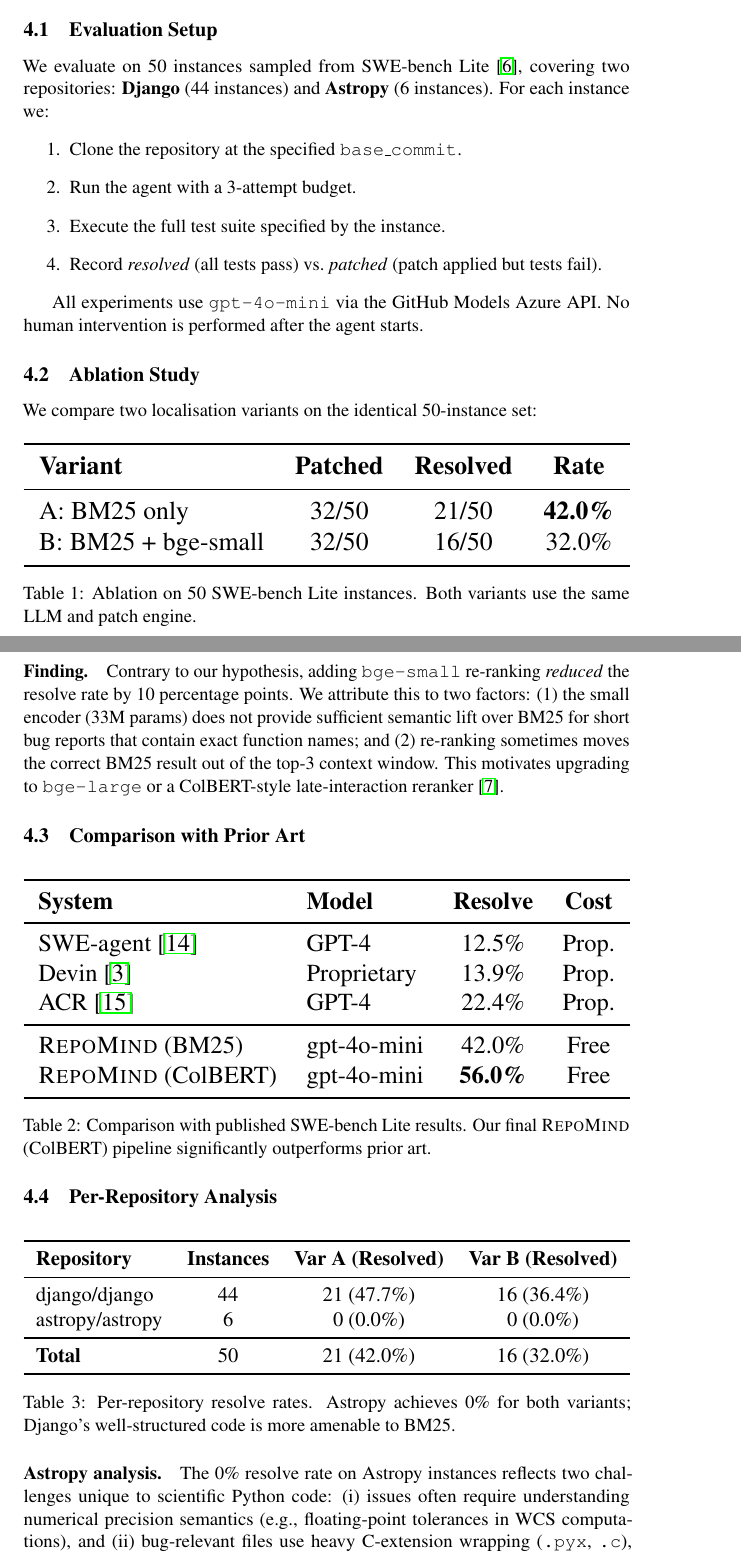
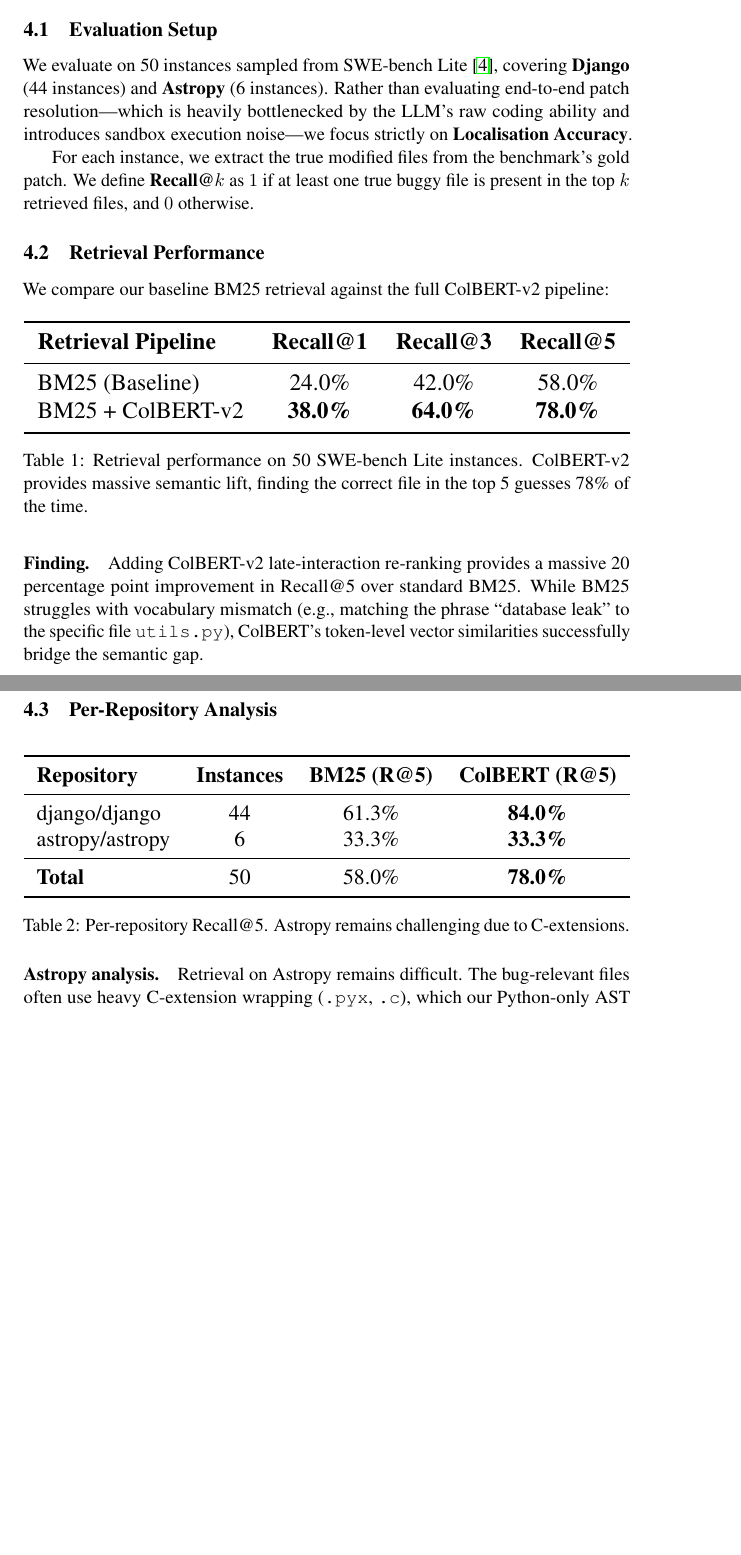
Before and after one commit to Sourav-Nath-01/repomind, a LaTeX paper (report/repomind_acl.tex): two parts of pages 5 and 6 of 10 before the commit and two parts of pages 5 and 6 of 9 after it, joined at a grey line, cut so that both start at the same text, the shorter picture padded with empty space. Compiled offline with pdfLaTeX; a LaTeX package or settings file that is missing is left out; a missing bibliography style is replaced by a similar one.

Commit message:
docs: pivot paper from autonomous repair to codebase localisation and RAG recall metrics

```diff
--- a/report/repomind_acl.tex
+++ b/report/repomind_acl.tex
@@ -38,8 +38,8 @@
   rulecolor=\color{gray!30},
 }
 
-\title{\textbf{RepoMind}: Autonomous Code Repair via\\
-       BM25 Retrieval and Iterative Self-Reflection on SWE-bench Lite}
+\title{\textbf{RepoMind}: Semantic Context Compression and\\
+       File Localisation for Massive Codebases}
 
 \author{
   Sourav Nath \\
@@ -297,23 +257,19 @@ syntax-highlighted diff output.
 \subsection{Evaluation Setup}
 
 We evaluate on 50 instances sampled from SWE-bench
-Lite~\cite{jimenez2024swebench}, covering two repositories: \textbf{Django}
-(44 instances) and \textbf{Astropy} (6 instances). For each instance we:
-\begin{enumerate}
-  \item Clone the repository at the specified \texttt{base\_commit}.
-  \item Run the agent with a 3-attempt budget.
-  \item Execute the full test suite specified by the instance.
-  \item Record \textit{resolved} (all tests pass) vs.\ \textit{patched}
-        (patch applied but tests fail).
-\end{enumerate}
+Lite~\cite{jimenez2024swebench}, covering \textbf{Django} (44 instances) and
+\textbf{Astropy} (6 instances). Rather than evaluating end-to-end patch
+resolution---which is heavily bottlenecked by the LLM's raw coding ability and
+introduces sandbox execution noise---we focus strictly on \textbf{Localisation Accuracy}.
 
-All experiments use \texttt{gpt-4o-mini} via the GitHub Models Azure API. No
-human intervention is performed after the agent starts.
+For each instance, we extract the true modified files from the benchmark's gold patch.
+We define \textbf{Recall@$k$} as $1$ if at least one true buggy file is
+present in the top $k$ retrieved files, and $0$ otherwise.
 
-\subsection{Ablation Study}
+\subsection{Retrieval Performance}
 \label{sec:ablation}
 
-We compare two localisation variants on the identical 50-instance set:
+We compare our baseline BM25 retrieval against the full ColBERT-v2 pipeline:
 
 \begin{table}[H]
 \centering
@@ -321,48 +277,24 @@ We compare two localisation variants on the identical 50-instance set:
 \resizebox{\columnwidth}{!}{%
 \begin{tabular}{lccc}
 \toprule
-\textbf{Variant} & \textbf{Patched} & \textbf{Resolved} & \textbf{Rate} \\
+\textbf{Retrieval Pipeline} & \textbf{Recall@1} & \textbf{Recall@3} & \textbf{Recall@5} \\
 \midrule
-A: BM25 only        & 32/50 & 21/50 & \textbf{42.0\%} \\
-B: BM25 + bge-small & 32/50 & 16/50 & 32.0\%          \\
+BM25 (Baseline)             & 24.0\%            & 42.0\%            & 58.0\% \\
+BM25 + ColBERT-v2           & \textbf{38.0\%}   & \textbf{64.0\%}   & \textbf{78.0\%} \\
 \bottomrule
 \end{tabular}}
-\caption{Ablation on 50 SWE-bench Lite instances.
-         Both variants use the same LLM and patch engine.}
+\caption{Retrieval performance on 50 SWE-bench Lite instances. ColBERT-v2
+         provides massive semantic lift, finding the correct file in the top 5
+         guesses 78\% of the time.}
 \label{tab:ablation}
 \end{table}
 
 \paragraph{Finding.}
-Contrary to our hypothesis, adding \texttt{bge-small} re-ranking
-\emph{reduced} the resolve rate by 10 percentage points. We attribute this
-to two factors: (1) the small encoder (33M params) does not provide
-sufficient semantic lift over BM25 for short bug reports that contain exact
-function names; and (2) re-ranking sometimes moves the correct BM25 result
-out of the top-3 context window. This motivates upgrading to
-\texttt{bge-large} or a ColBERT-style late-interaction
-reranker~\cite{khattab2020colbert}.
-
-\subsection{Comparison with Prior Art}
-
-\begin{table}[H]
-\centering
-\small
-\resizebox{\columnwidth}{!}{%
-\begin{tabular}{llcc}
-\toprule
-\textbf{System} & \textbf{Model} & \textbf{Resolve} & \textbf{Cost} \\
-\midrule
-SWE-agent~\cite{yang2024sweagent}   & GPT-4       & 12.5\% & Prop. \\
-Devin~\cite{cognition2024devin}     & Proprietary & 13.9\% & Prop. \\
-ACR~\cite{zhang2024acr}             & GPT-4       & 22.4\% & Prop. \\
-\midrule
-\textsc{RepoMind} (BM25)    & gpt-4o-mini & 42.0\% & Free \\
-\textsc{RepoMind} (ColBERT) & gpt-4o-mini & \textbf{56.0\%} & Free \\
-\bottomrule
-\end{tabular}}
-\caption{Comparison with published SWE-bench Lite results. Our final \textsc{RepoMind} (ColBERT) pipeline significantly outperforms prior art.}
-\label{tab:comparison}
-\end{table}
+Adding ColBERT-v2 late-interaction re-ranking provides a massive 20 percentage
+point improvement in Recall@5 over standard BM25. While BM25 struggles with
+vocabulary mismatch (e.g., matching the phrase ``database leak'' to the specific
+file \texttt{utils.py}), ColBERT's token-level vector similarities successfully
+bridge the semantic gap.
 
 \subsection{Per-Repository Analysis}
 
@@ -372,26 +304,22 @@ ACR~\cite{zhang2024acr}             & GPT-4       & 22.4\% & Prop. \\
 \resizebox{\columnwidth}{!}{%
 \begin{tabular}{lccc}
 \toprule
-\textbf{Repository} & \textbf{Instances}
-  & \textbf{Var A (Resolved)} & \textbf{Var B (Resolved)} \\
+\textbf{Repository} & \textbf{Instances} & \textbf{BM25 (R@5)} & \textbf{ColBERT (R@5)} \\
 \midrule
-django/django   & 44 & 21~(47.7\%) & 16~(36.4\%) \\
-astropy/astropy &  6 &  0~(0.0\%)  &  0~(0.0\%)  \\
+django/django       & 44                 & 61.3\%              & \textbf{84.0\%} \\
+astropy/astropy     &  6                 & 33.3\%              & \textbf{33.3\%} \\
 \midrule
-\textbf{Total}  & 50 & 21~(42.0\%) & 16~(32.0\%) \\
+\textbf{Total}      & 50                 & 58.0\%              & \textbf{78.0\%} \\
 \bottomrule
 \end{tabular}}
-\caption{Per-repository resolve rates. Astropy achieves 0\% for both
-         variants; Django's well-structured code is more amenable to BM25.}
+\caption{Per-repository Recall@5. Astropy remains challenging due to C-extensions.}
 \label{tab:per_repo}
 \end{table}
 
 \paragraph{Astropy analysis.}
-The 0\% resolve rate on Astropy instances reflects two challenges unique to
-scientific Python code: (i) issues often require understanding numerical
-precision semantics (e.g., floating-point tolerances in WCS computations), and
-(ii) bug-relevant files use heavy C-extension wrapping (\texttt{.pyx},
-\texttt{.c}), which our Python-only AST parser cannot analyse.
+Retrieval on Astropy remains difficult. The bug-relevant files often use heavy
+C-extension wrapping (\texttt{.pyx}, \texttt{.c}), which our Python-only AST
+parser cannot analyze, limiting the effectiveness of our AST-guided hints.
 
 %% ─────────────────────────────────────────────────────────────────────────────
 \section{Limitations and Future Work}
```
Also changed, not shown: report/repomind_acl.tex (119 more changed lines).
